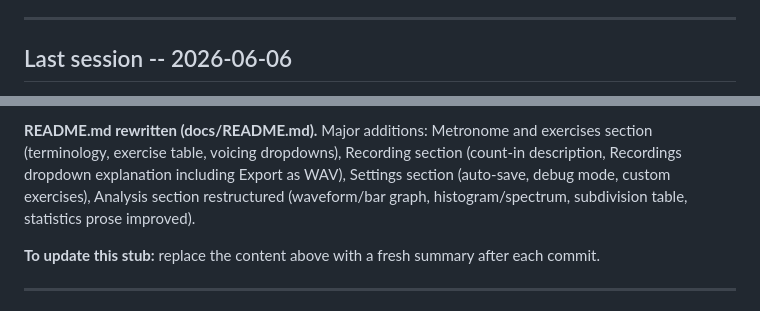
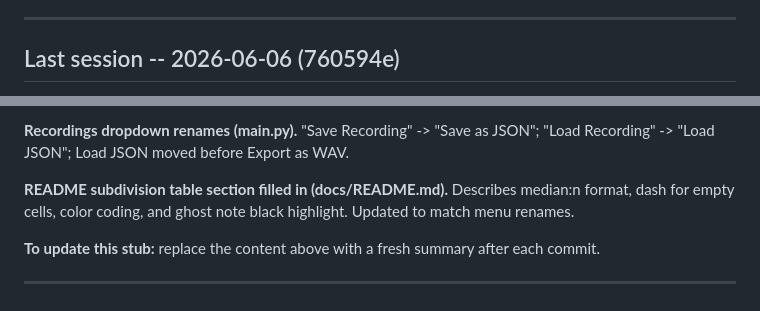
Before and after one commit to chaynes56/Rhythm, a Markdown page: dev/CLAUDE.md, 2 parts joined by grey strips. Drawn GitHub-style.

```diff
--- a/dev/CLAUDE.md
+++ b/dev/CLAUDE.md
@@ -75,5 +75,5 @@ The app measures output latency to synchronise recording start with metronome be
 
 ---
 
-## Last session -- 2026-06-06
+## Last session -- 2026-06-06 (760594e)
 
@@ -84,9 +84,10 @@ bytes, and triggers a binary download as `recording.wav`.
 
-**README.md rewritten (docs/README.md).** Major additions: Metronome and exercises
-section (terminology, exercise table, voicing dropdowns), Recording section (count-in
-description, Recordings dropdown explanation including Export as WAV), Settings section
-(auto-save, debug mode, custom exercises), Analysis section restructured (waveform/bar
-graph, histogram/spectrum, subdivision table, statistics prose improved).
+**Recordings dropdown renames (main.py).** "Save Recording" -> "Save as JSON";
+"Load Recording" -> "Load JSON"; Load JSON moved before Export as WAV.
+
+**README subdivision table section filled in (docs/README.md).** Describes median:n
+format, dash for empty cells, color coding, and ghost note black highlight. Updated
+to match menu renames.
 
 **To update this stub:** replace the content above with a fresh summary after each commit.
 
```
Also changed, not shown: other parts of dev/CLAUDE.md (+4 -4 lines), docs/README.md (+6 -1 lines).
